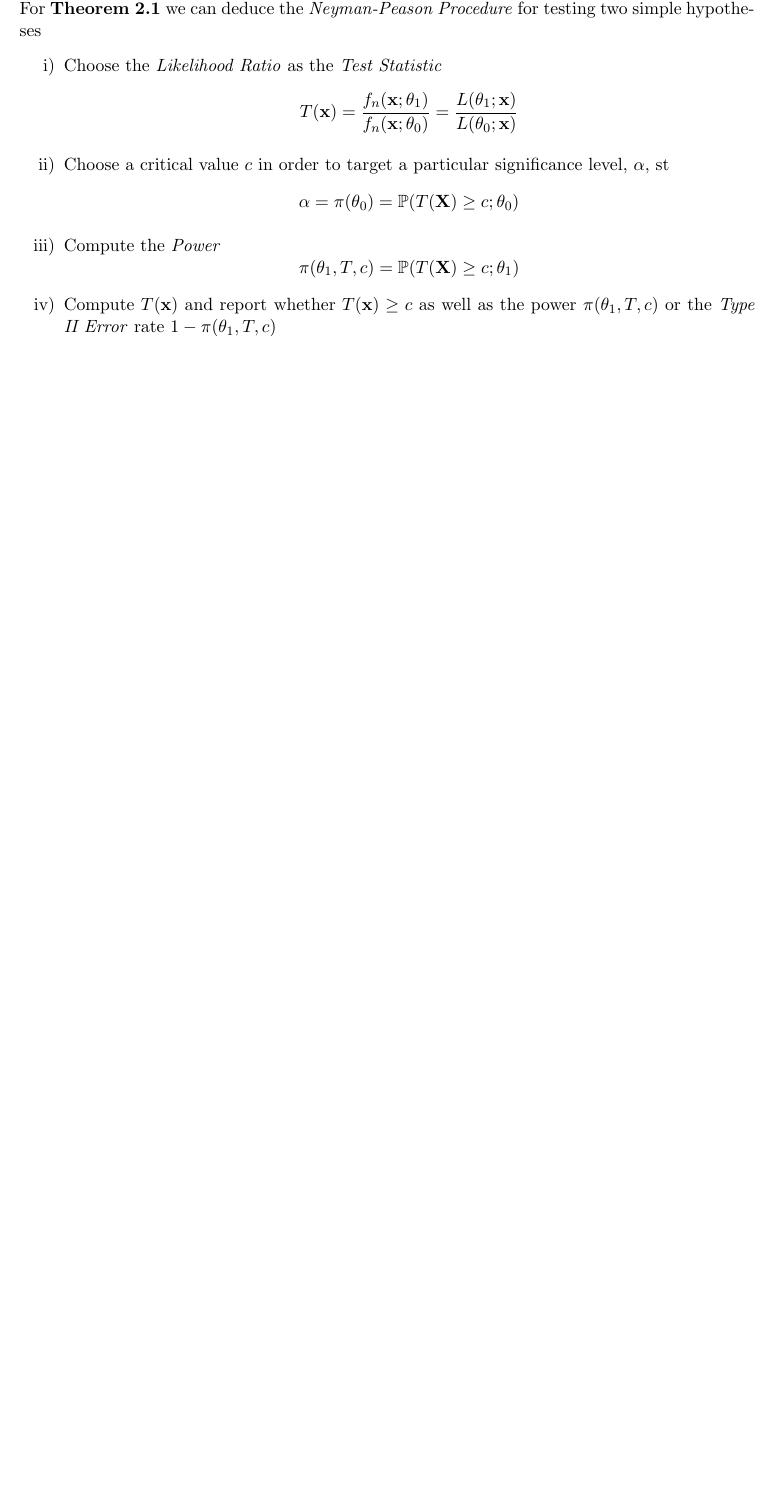
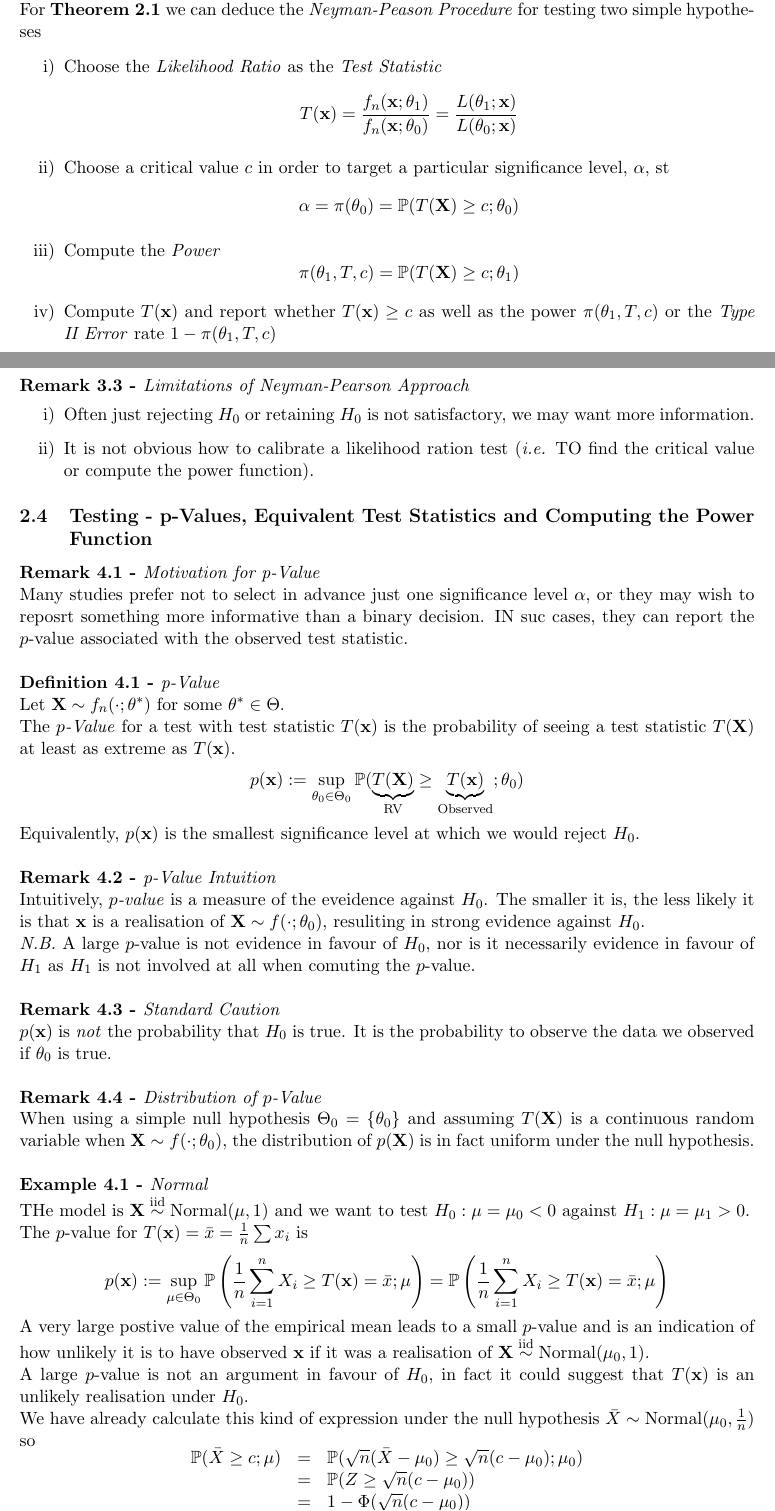
Before and after one commit to dajhutchinson/Statistics2, a LaTeX document (Notes/src/NotesS2.tex): part of page 35 of 37 before the commit and two parts of pages 35 and 36 of 39 after it, the two joined at a grey line, cut so that both start at the same text, the shorter picture padded with empty space. Compiled offline with pdfLaTeX.

Commit message:
Lecture 22

```diff
--- a/Notes/src/NotesS2.tex
+++ b/Notes/src/NotesS2.tex
@@ -1479,3 +1479,44 @@ For \textbf{Theorem 2.1} we can deduce the \textit{Neyman-Peason Procedure} for
 	\item Compute $T(\x)$ and report whether $T(\x)\geq c$ as well as the power $\pi(\theta_1,T,c)$ or the \textit{Type II Error} rate $1-\pi(\theta_1,T,c)$
 \end{enumerate}
 
+\remarkk{Limitations of Neyman-Pearson Approach}
+\begin{enumerate}[label=\roman*)]
+	\item Often just rejecting $H_0$ or retaining $H_0$ is not satisfactory, we may want more information.
+	\item It is not obvious how to calibrate a likelihood ration test (\ie TO find the critical value or compute the power function).
+\end{enumerate}
+
+\subsection{Testing - p-Values, Equivalent Test Statistics and Computing the Power Function}
+
+\remark{Motivation for p-Value}
+Many studies prefer not to select in advance just one significance level $\alpha$, or they may wish to reposrt something more informative than a binary decision. IN suc cases, they can report the $p$-value associated with the observed test statistic.\\
+
+\definition{p-Value}
+Let $\X\sim f_n(\cdot;\theta^*)$ for some $\theta^*\in\Theta$.\\
+The \textit{$p$-Value} for a test with test statistic $T(\x)$ is the probability of seeing a test statistic $T(\X)$ at least as extreme as $T(\x)$.
+$$p(\x):=\sup_{\theta_0\in\Theta_0}\prob(\underbrace{T(\X)}_{\text{RV}}\geq \underbrace{T(\x)}_{\text{Observed}};\theta_0)$$
+Equivalently, $p(\x)$ is the smallest significance level at which we would reject $H_0$.\\
+
+\remark{p-Value Intuition}
+Intuitively, \textit{$p$-value} is a measure of the eveidence against $H_0$. The smaller it is, the less likely it is that $\x$ is a realisation of $\X\sim f(\cdot;\theta_0)$, resuliting in strong evidence against $H_0$.\\
+\nb A large $p$-value is not evidence in favour of $H_0$, nor is it necessarily evidence in favour of $H_1$ as $H_1$ is not involved at all when comuting the $p$-value.\\
+
+\remark{Standard Caution}
+$p(\x)$ is \textit{not} the probability that $H_0$ is true. It is the probability to observe the data we observed if $\theta_0$ is true.\\
+
+\remark{Distribution of $p$-Value}
+When using a simple null hypothesis $\Theta_0=\{\theta_0\}$ and assuming $T(\X)$ is a continuous random variable when $\X\sim f(\cdot;\theta_0)$, the distribution of $p(\X)$ is in fact uniform under the null hypothesis.\\
+
+\example{Normal}
+THe model is $\X\iid\text{Normal}(\mu,1)$ and we want to test $H_0:\mu=\mu_0<0$ against $H_1:\mu=\mu_1>0$.\\
+The $p$-value for $T(\x)=\bar{x}=\frac{1}{n}\sum x_i$ is
+$$p(\x):=\sup_{\mu\in\Theta_0}\prob\left(\frac{1}{n}\sum_{i=1}^nX_i\geq T(\x)=\bar{x};\mu\right)=\prob\left(\frac{1}{n}\sum_{i=1}^nX_i\geq T(\x)=\bar{x};\mu\right)$$
+A very large postive value of the empirical mean leads to a small $p$-value and is an indication of how unlikely it is to have observed $\x$ if it was a realisation of $\X\iid\text{Normal}(\mu_0,1)$.\\
+A large $p$-value is not an argument in favour of $H_0$, in fact it could suggest that $T(\x)$ is an unlikely realisation under $H_0$.\\
+We have already calculate this kind of expression under the null hypothesis $\bar{X}\sim\text{Normal}(\mu_0,\frac{1}{n})$ so
+\[\begin{array}{rcl}
+\prob(\bar{X}\geq c;\mu)&=&\prob(\sqrt{n}(\bar{X}-\mu_0)\geq\sqrt{n}(c-\mu_0);\mu_0)\\
+&=&\prob(Z\geq\sqrt{n}(c-\mu_0))\\
+&=&1-\Phi(\sqrt{n}(c-\mu_0))
+\end{array}\]
+It follows that
+$$p(\x)=1-\Phi(\sqrt{n}(\bar{x}-\mu_0))$$
```
Also changed, not shown: Notes/NotesS2.pdf, Notes/src/NotesS2.tex (60 more changed lines).
